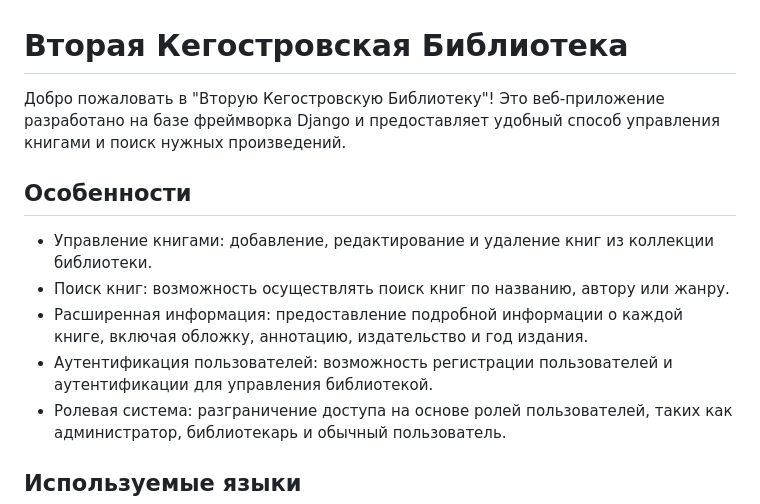
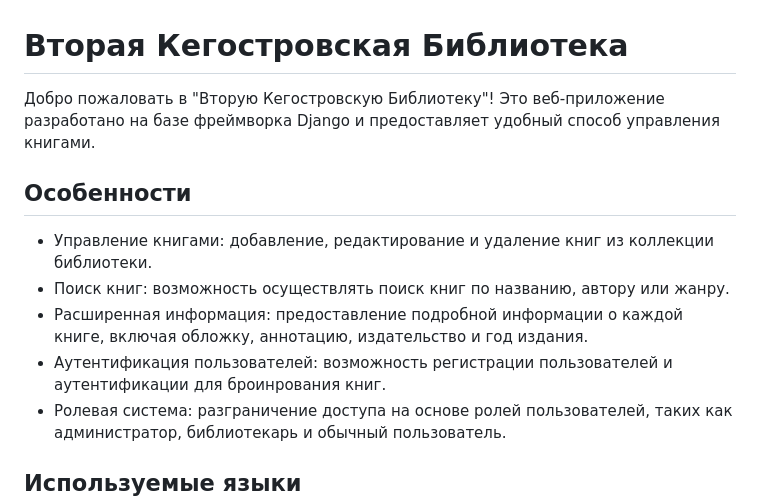
Before and after one commit to alkogenius21/uppp_project, a Markdown page: README.md, the part around the change. Rendered like a GitHub page.

```diff
--- a/README.md
+++ b/README.md
@@ -1,13 +1,13 @@
 # Вторая Кегостровская Библиотека
 
-Добро пожаловать в "Вторую Кегостровскую Библиотеку"! Это веб-приложение разработано на базе фреймворка Django и предоставляет удобный способ управления книгами и поиск нужных произведений.
+Добро пожаловать в "Вторую Кегостровскую Библиотеку"! Это веб-приложение разработано на базе фреймворка Django и предоставляет удобный способ управления книгами.
 
 ## Особенности
 
 - Управление книгами: добавление, редактирование и удаление книг из коллекции библиотеки.
 - Поиск книг: возможность осуществлять поиск книг по названию, автору или жанру.
 - Расширенная информация: предоставление подробной информации о каждой книге, включая обложку, аннотацию, издательство и год издания.
-- Аутентификация пользователей: возможность регистрации пользователей и аутентификации для управления библиотекой.
+- Аутентификация пользователей: возможность регистрации пользователей и аутентификации для броинрования книг.
 - Ролевая система: разграничение доступа на основе ролей пользователей, таких как администратор, библиотекарь и обычный пользователь.
 
 
```
